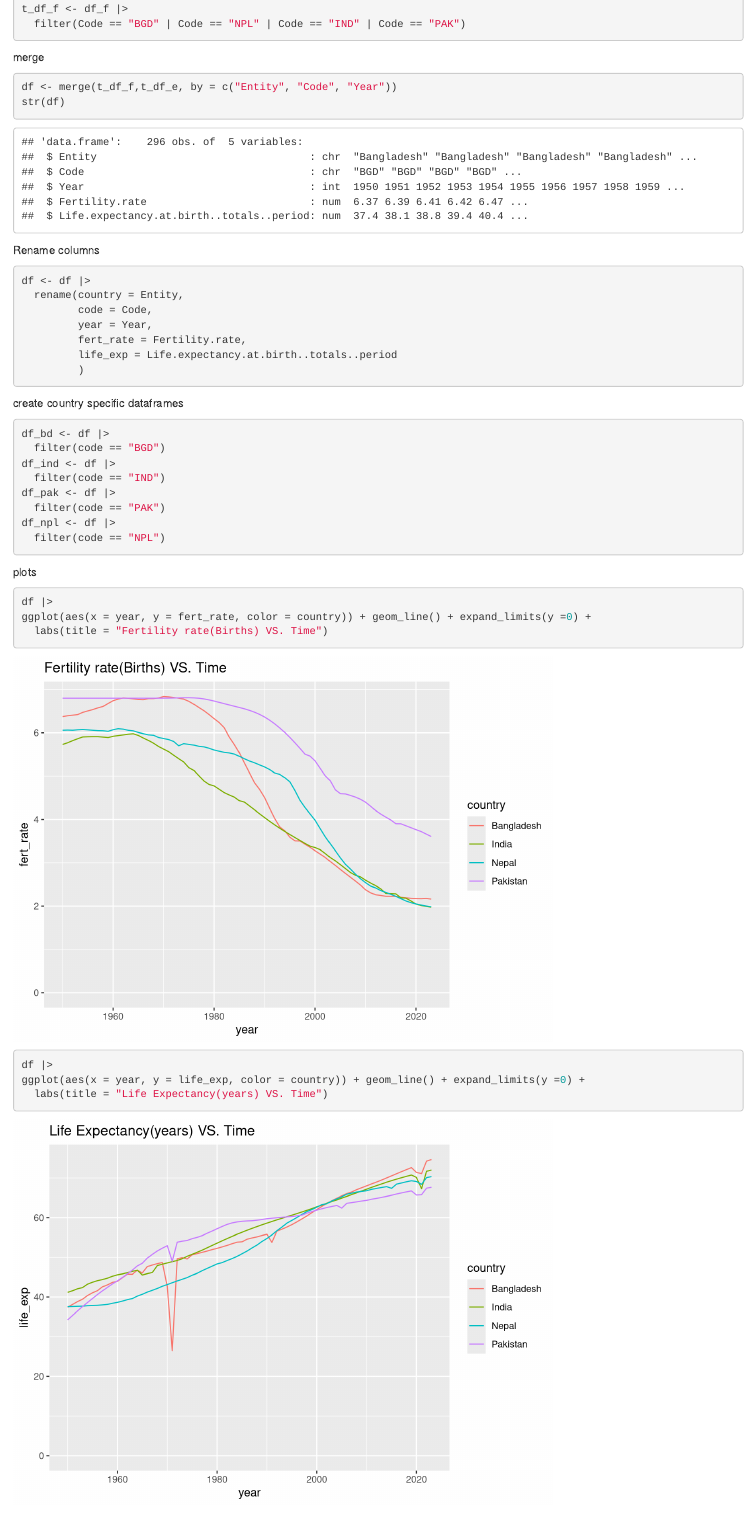
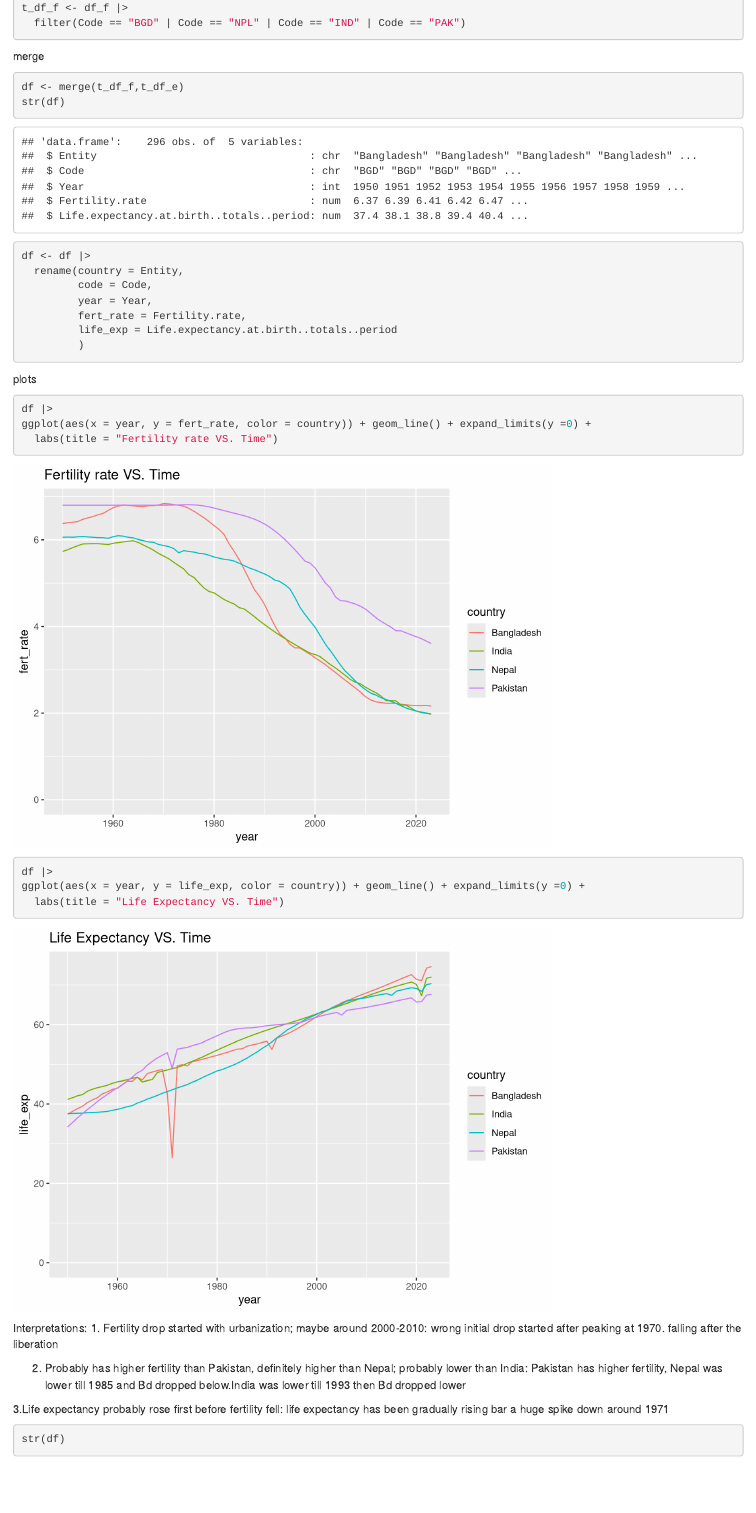
Before and after one commit to am-mahin/Demography-project, an R Markdown document (proj_1.Rmd): the page in a window 1100 px wide, from 11670 px down before the commit and from 1630 px down after it, so that both start at the same text. Rendered offline with R 4.5, knitr and Pandoc, with nearby package versions.

Commit message:
nearly done

````diff
--- a/proj_1.Rmd
+++ b/proj_1.Rmd
@@ -67,10 +59,9 @@
 
 merge
 ```{r}
-df <- merge(t_df_f,t_df_e, by = c("Entity", "Code", "Year"))
+df <- merge(t_df_f,t_df_e)
 str(df)
 ```
-Rename columns
 ```{r}
 df <- df |>
   rename(country = Entity,
@@ -80,30 +71,20 @@
          life_exp = Life.expectancy.at.birth..totals..period
          )
 ```
-create country specific dataframes
-```{r}
-df_bd <- df |>
-  filter(code == "BGD")
-df_ind <- df |>
-  filter(code == "IND")
-df_pak <- df |>
-  filter(code == "PAK")
-df_npl <- df |>
-  filter(code == "NPL")
-```
+
 
 plots
 ```{r}
 df |>
 ggplot(aes(x = year, y = fert_rate, color = country)) + geom_line() + expand_limits(y =0) +
-  labs(title = "Fertility rate(Births) VS. Time")
+  labs(title = "Fertility rate VS. Time")
 ```
 
 
 ```{r}
 df |>
 ggplot(aes(x = year, y = life_exp, color = country)) + geom_line() + expand_limits(y =0) +
-  labs(title = "Life Expectancy(years) VS. Time")
+  labs(title = "Life Expectancy VS. Time")
 ```
 
 Interpretations:
````
Also changed, not shown: proj_1.Rmd (15 more changed lines).
